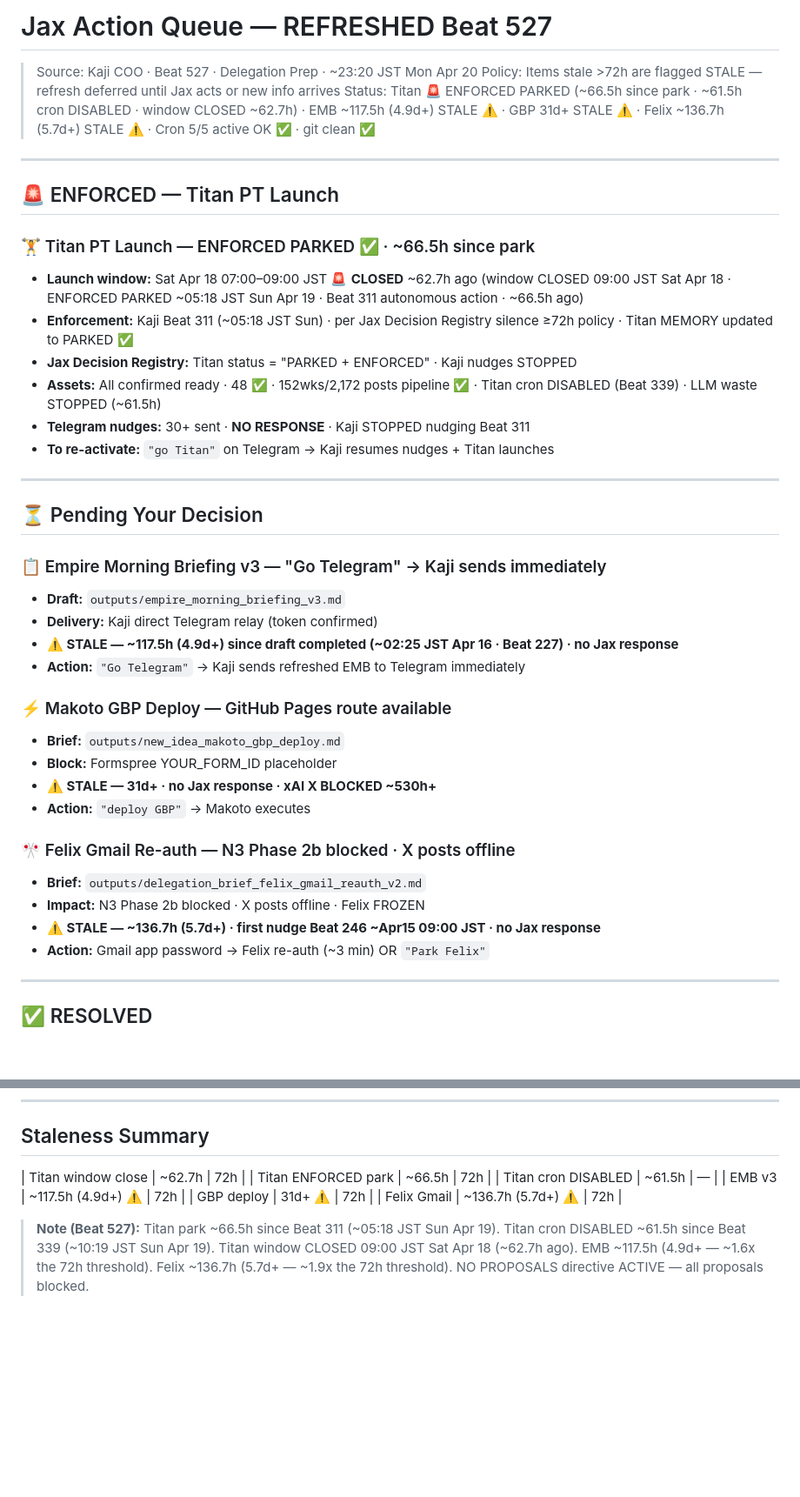
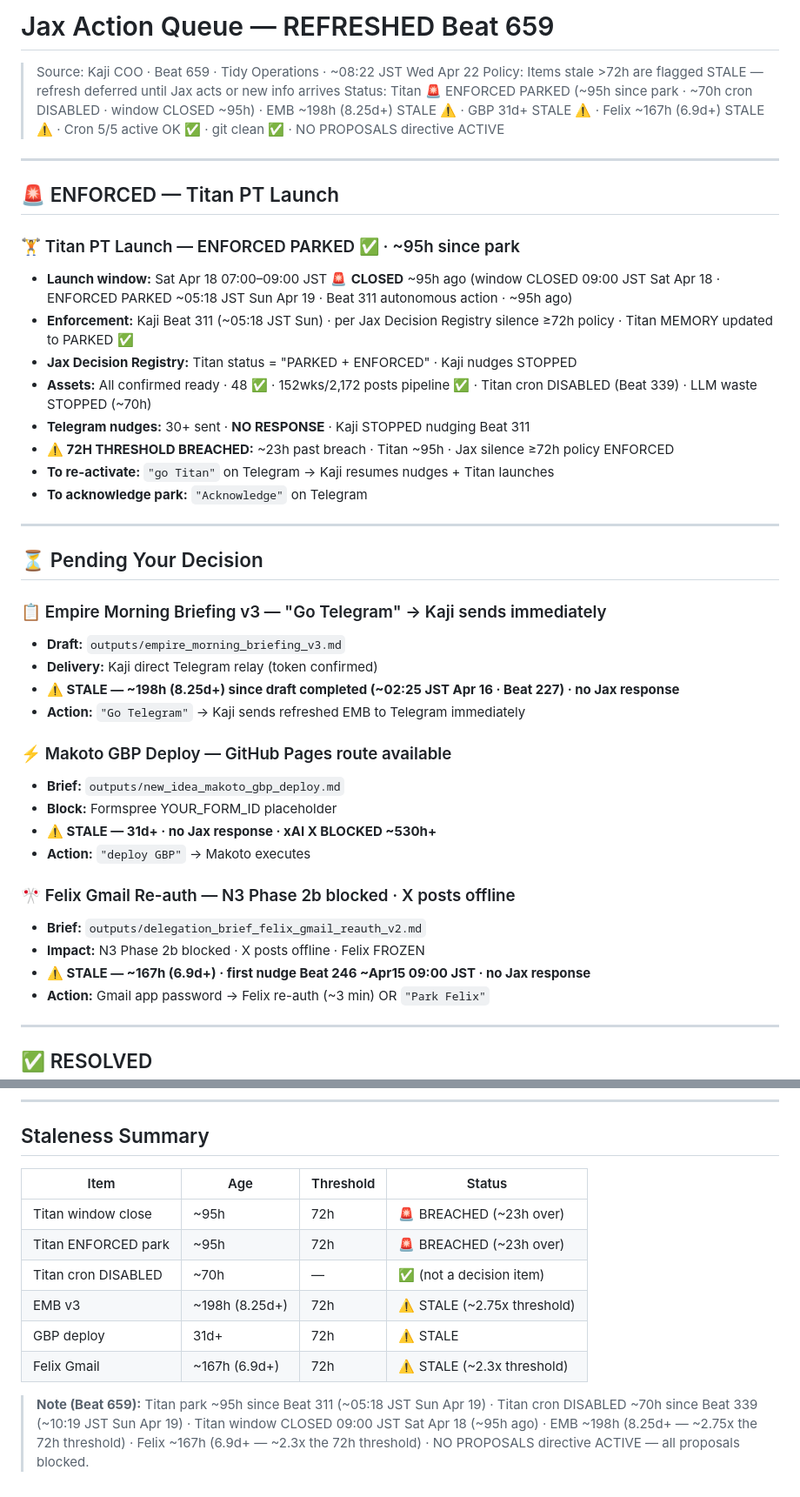
Before and after one commit to kaji-hemopo/telemetry, a Markdown page: kaji/jax_action_queue.md, 2 parts joined by grey strips. Shown at 87% size. Drawn GitHub-style; blank space fills up the shorter version.

```diff
--- a/kaji/jax_action_queue.md
+++ b/kaji/jax_action_queue.md
@@ -1,19 +1,21 @@
-# Jax Action Queue — REFRESHED Beat 527
-> Source: Kaji COO · Beat 527 · Delegation Prep · ~23:20 JST Mon Apr 20
+# Jax Action Queue — REFRESHED Beat 659
+> Source: Kaji COO · Beat 659 · Tidy Operations · ~08:22 JST Wed Apr 22
 > Policy: Items stale >72h are flagged STALE — refresh deferred until Jax acts or new info arrives
-> Status: Titan 🚨 ENFORCED PARKED (~66.5h since park · ~61.5h cron DISABLED · window CLOSED ~62.7h) · EMB ~117.5h (4.9d+) STALE ⚠️ · GBP 31d+ STALE ⚠️ · Felix ~136.7h (5.7d+) STALE ⚠️ · Cron 5/5 active OK ✅ · git clean ✅
+> Status: Titan 🚨 ENFORCED PARKED (~95h since park · ~70h cron DISABLED · window CLOSED ~95h) · EMB ~198h (8.25d+) STALE ⚠️ · GBP 31d+ STALE ⚠️ · Felix ~167h (6.9d+) STALE ⚠️ · Cron 5/5 active OK ✅ · git clean ✅ · NO PROPOSALS directive ACTIVE
 
 ---
 
 ## 🚨 ENFORCED — Titan PT Launch
 
-### 🏋️ Titan PT Launch — ENFORCED PARKED ✅ · ~66.5h since park
-- **Launch window:** Sat Apr 18 07:00–09:00 JST 🚨 **CLOSED** ~62.7h ago (window CLOSED 09:00 JST Sat Apr 18 · ENFORCED PARKED ~05:18 JST Sun Apr 19 · Beat 311 autonomous action · ~66.5h ago)
+### 🏋️ Titan PT Launch — ENFORCED PARKED ✅ · ~95h since park
+- **Launch window:** Sat Apr 18 07:00–09:00 JST 🚨 **CLOSED** ~95h ago (window CLOSED 09:00 JST Sat Apr 18 · ENFORCED PARKED ~05:18 JST Sun Apr 19 · Beat 311 autonomous action · ~95h ago)
 - **Enforcement:** Kaji Beat 311 (~05:18 JST Sun) · per Jax Decision Registry silence ≥72h policy · Titan MEMORY updated to PARKED ✅
 - **Jax Decision Registry:** Titan status = "PARKED + ENFORCED" · Kaji nudges STOPPED
-- **Assets:** All confirmed ready · 48 ✅ · 152wks/2,172 posts pipeline ✅ · Titan cron DISABLED (Beat 339) · LLM waste STOPPED (~61.5h)
+- **Assets:** All confirmed ready · 48 ✅ · 152wks/2,172 posts pipeline ✅ · Titan cron DISABLED (Beat 339) · LLM waste STOPPED (~70h)
 - **Telegram nudges:** 30+ sent · **NO RESPONSE** · Kaji STOPPED nudging Beat 311
+- **⚠️ 72H THRESHOLD BREACHED:** ~23h past breach · Titan ~95h · Jax silence ≥72h policy ENFORCED
 - **To re-activate:** `"go Titan"` on Telegram → Kaji resumes nudges + Titan launches
+- **To acknowledge park:** `"Acknowledge"` on Telegram
 
 ---
 
@@ -22,7 +24,7 @@
 ### 📋 Empire Morning Briefing v3 — "Go Telegram" → Kaji sends immediately
 - **Draft:** `outputs/empire_morning_briefing_v3.md`
 - **Delivery:** Kaji direct Telegram relay (token confirmed)
-- **⚠️ STALE — ~117.5h (4.9d+) since draft completed (~02:25 JST Apr 16 · Beat 227) · no Jax response**
+- **⚠️ STALE — ~198h (8.25d+) since draft completed (~02:25 JST Apr 16 · Beat 227) · no Jax response**
 - **Action:** `"Go Telegram"` → Kaji sends refreshed EMB to Telegram immediately
 
 ### ⚡ Makoto GBP Deploy — GitHub Pages route available
@@ -34,7 +36,7 @@
 ### 🎌 Felix Gmail Re-auth — N3 Phase 2b blocked · X posts offline
 - **Brief:** `outputs/delegation_brief_felix_gmail_reauth_v2.md`
 - **Impact:** N3 Phase 2b blocked · X posts offline · Felix FROZEN
-- **⚠️ STALE — ~136.7h (5.7d+) · first nudge Beat 246 ~Apr15 09:00 JST · no Jax response**
+- **⚠️ STALE — ~167h (6.9d+) · first nudge Beat 246 ~Apr15 09:00 JST · no Jax response**
 - **Action:** Gmail app password → Felix re-auth (~3 min) OR `"Park Felix"`
 
 ---
@@ -53,11 +55,13 @@
 
 ## Staleness Summary
 
-| Titan window close | ~62.7h | 72h |
-| Titan ENFORCED park | ~66.5h | 72h |
-| Titan cron DISABLED | ~61.5h | — |
-| EMB v3 | ~117.5h (4.9d+) ⚠️ | 72h |
-| GBP deploy | 31d+ ⚠️ | 72h |
-| Felix Gmail | ~136.7h (5.7d+) ⚠️ | 72h |
+| Item | Age | Threshold | Status |
+|------|-----|-----------|--------|
+| Titan window close | ~95h | 72h | 🚨 BREACHED (~23h over) |
+| Titan ENFORCED park | ~95h | 72h | 🚨 BREACHED (~23h over) |
+| Titan cron DISABLED | ~70h | — | ✅ (not a decision item) |
+| EMB v3 | ~198h (8.25d+) | 72h | ⚠️ STALE (~2.75x threshold) |
+| GBP deploy | 31d+ | 72h | ⚠️ STALE |
+| Felix Gmail | ~167h (6.9d+) | 72h | ⚠️ STALE (~2.3x threshold) |
 
-> **Note (Beat 527):** Titan park ~66.5h since Beat 311 (~05:18 JST Sun Apr 19). Titan cron DISABLED ~61.5h since Beat 339 (~10:19 JST Sun Apr 19). Titan window CLOSED 09:00 JST Sat Apr 18 (~62.7h ago). EMB ~117.5h (4.9d+ — ~1.6x the 72h threshold). Felix ~136.7h (5.7d+ — ~1.9x the 72h threshold). NO PROPOSALS directive ACTIVE — all proposals blocked.
+> **Note (Beat 659):** Titan park ~95h since Beat 311 (~05:18 JST Sun Apr 19) · Titan cron DISABLED ~70h since Beat 339 (~10:19 JST Sun Apr 19) · Titan window CLOSED 09:00 JST Sat Apr 18 (~95h ago) · EMB ~198h (8.25d+ — ~2.75x the 72h threshold) · Felix ~167h (6.9d+ — ~2.3x the 72h threshold) · NO PROPOSALS directive ACTIVE — all proposals blocked.
```
Also changed, not shown: kaji/delegation_queue.md (+23 -22 lines).
